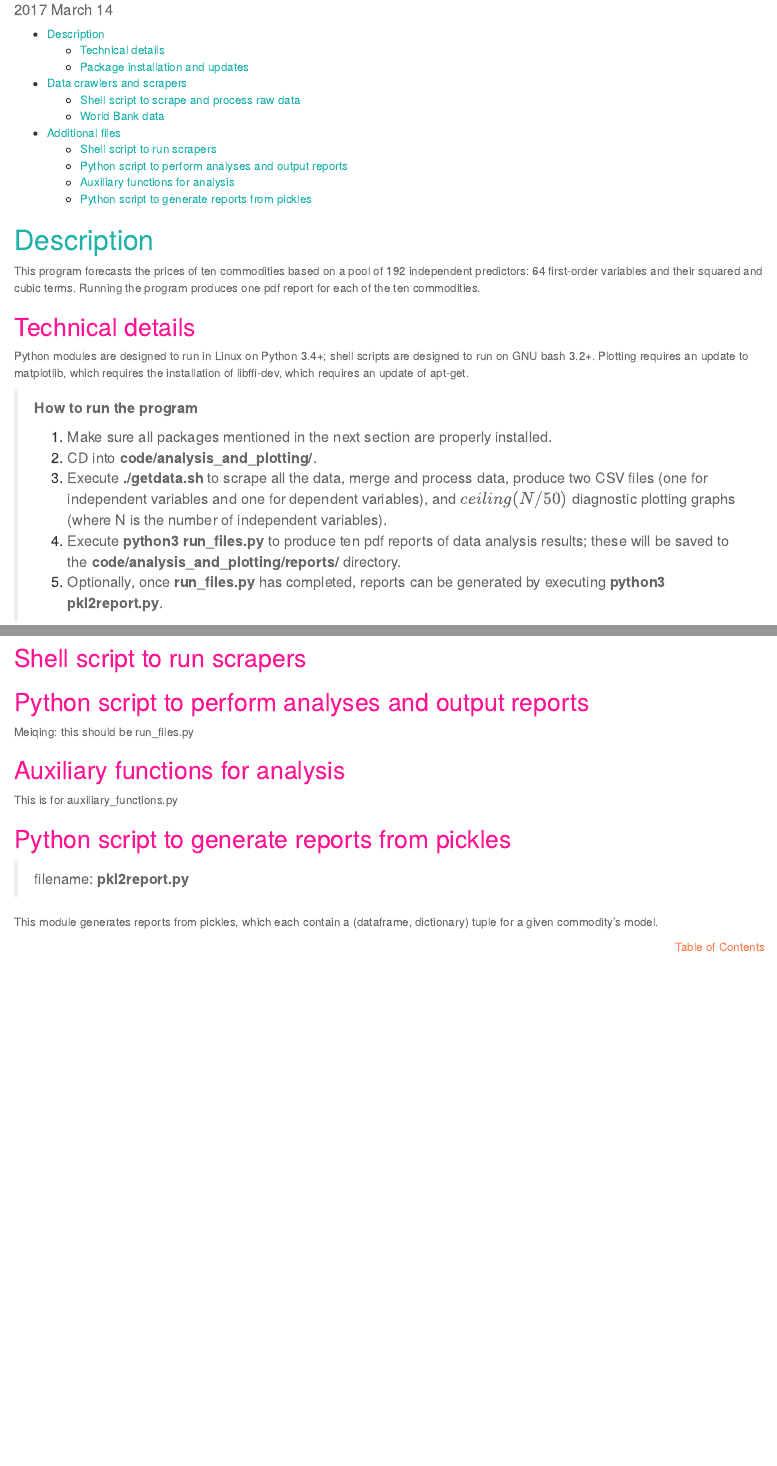
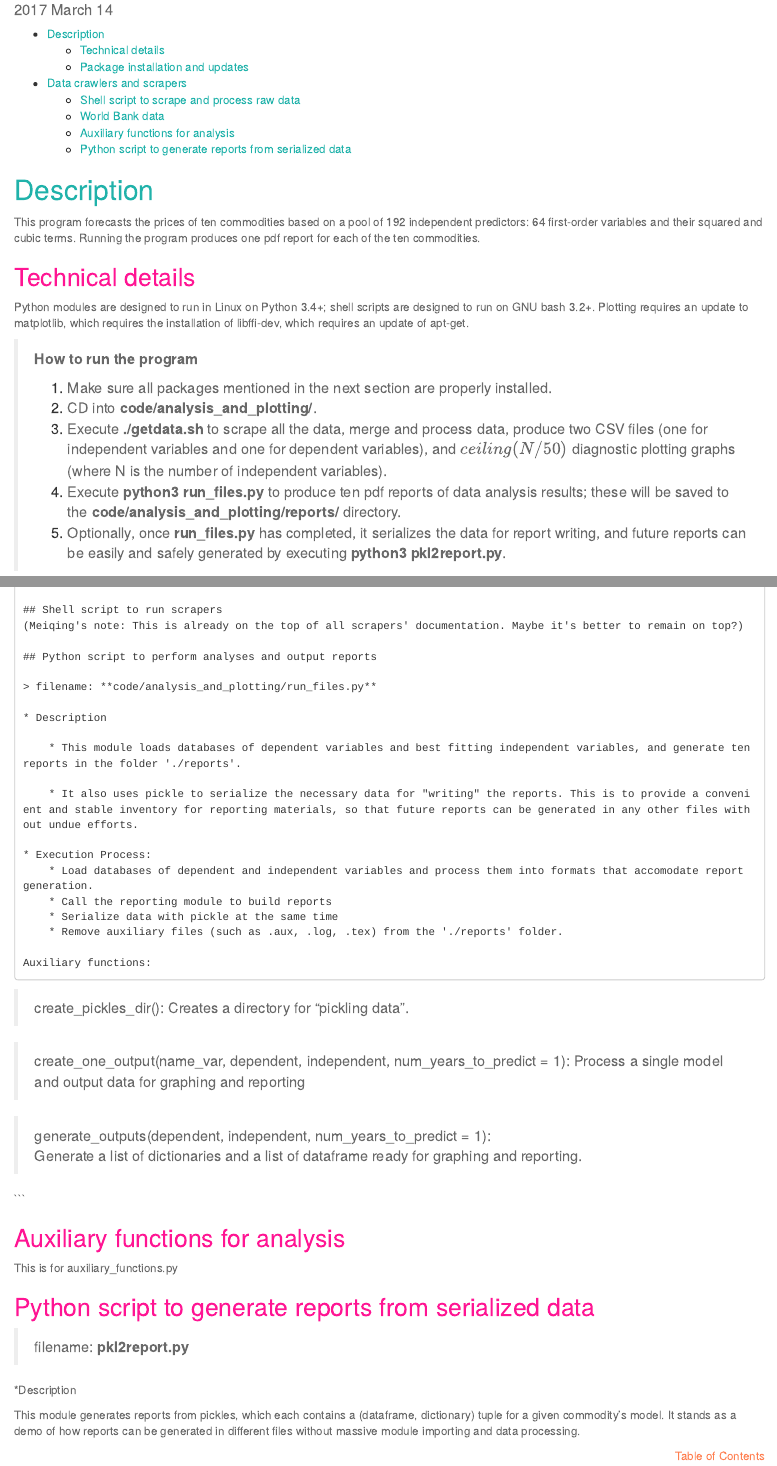
Before and after one commit to Meiqingx/newsproject, an R Markdown document (documentation/project_documentation.Rmd): the page in a window 1100 px wide, from 230 px down, and a second part further down, joined at a grey line. Rendered offline with R 4.5, knitr and Pandoc, with nearby package versions.

Commit message:
doc rmd meiqing added

````diff
--- a/documentation/project_documentation.Rmd
+++ b/documentation/project_documentation.Rmd
@@ -39,7 +39,7 @@
 >
 > 1. Execute **python3 run_files.py** to produce ten pdf reports of data analysis results; these will be saved to the **code/analysis_and_plotting/reports/** directory.
 >
-> 1. Optionally, once **run_files.py** has completed, reports can be generated by executing **python3 pkl2report.py**.
+> 1. Optionally, once **run_files.py** has completed, it serializes the data for report writing, and future reports can be easily and safely generated by executing **python3 pkl2report.py**.
 
 ## Package installation and updates
 
@@ -380,19 +383,47 @@
 # Additional files
 
 ## Shell script to run scrapers
+(Meiqing's note: This is already on the top of all scrapers' documentation. Maybe it's better to remain on top?)
 
 ## Python script to perform analyses and output reports
 
-Meiqing:  this should be run_files.py
+> filename: **code/analysis_and_plotting/run_files.py**
+
+* Description
+
+    * This module loads databases of dependent variables and best fitting independent variables, and generate ten reports in the folder './reports'.
+
+    * It also uses pickle to serialize the necessary data for "writing" the reports. This is to provide a convenient and stable inventory for reporting materials, so that future reports can be generated in any other files without undue efforts.
+
+* Execution Process:
+    * Load databases of dependent and independent variables and process them into formats that accomodate report generation.
+    * Call the reporting module to build reports
+    * Serialize data with pickle at the same time
+    * Remove auxiliary files (such as .aux, .log, .tex) from the './reports' folder.
+
+Auxiliary functions:
+```
+> create_pickles_dir():
+    Creates a directory for "pickling data".
+
+> create_one_output(name_var, dependent, independent, num_years_to_predict = 1):
+    Process a single model and output data for graphing and reporting
+
+> generate_outputs(dependent, independent, num_years_to_predict = 1):
+    Generate a list of dictionaries and a list of dataframe ready for graphing and reporting.
+
+```
 
 ## Auxiliary functions for analysis
 
 This is for auxiliary_functions.py
 
-## Python script to generate reports from pickles
+## Python script to generate reports from serialized data
 
 > filename: **pkl2report.py**
 
-This module generates reports from pickles, which each contain a (dataframe, dictionary) tuple for a given commodity's model.
+*Description
+
+This module generates reports from pickles, which each contains a (dataframe, dictionary) tuple for a given commodity's model. It stands as a demo of how reports can be generated in different files without massive module importing and data processing.
 
 <p align=right><a href="#top" style="color:coral;background-color:white;">Table of Contents</a></p><br>
````
Also changed, not shown: documentation/project_documentation.Rmd (3 more changed lines).
